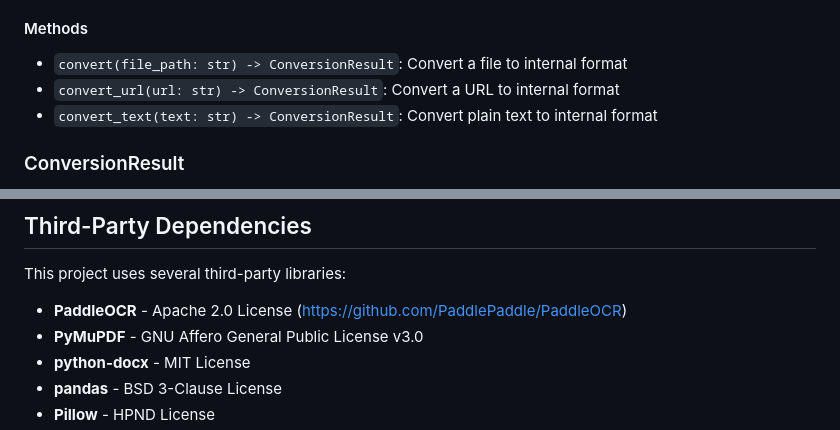
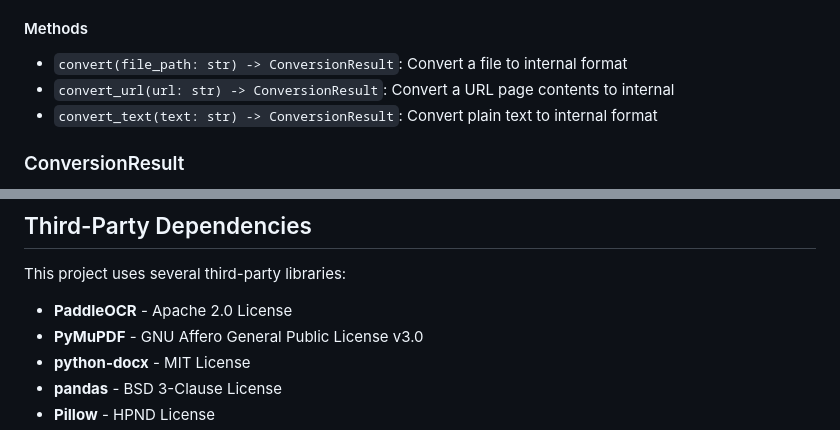
Before and after one commit to smoab/docstrange, a Markdown page: README.md, 2 parts joined by grey strips. Drawn GitHub-style.

```diff
--- a/README.md
+++ b/README.md
@@ -152,7 +158,7 @@ Main class for converting documents to LLM-ready formats.
 #### Methods
 
 - `convert(file_path: str) -> ConversionResult`: Convert a file to internal format
-- `convert_url(url: str) -> ConversionResult`: Convert a URL to internal format
+- `convert_url(url: str) -> ConversionResult`: Convert a URL page contents to internal
 - `convert_text(text: str) -> ConversionResult`: Convert plain text to internal format
 
 ### ConversionResult
@@ -182,7 +188,7 @@ MIT License - see LICENSE file for details.
 
 This project uses several third-party libraries:
 
-- **PaddleOCR** - Apache 2.0 License (https://github.com/PaddlePaddle/PaddleOCR)
+- **PaddleOCR** - Apache 2.0 License
 - **PyMuPDF** - GNU Affero General Public License v3.0
 - **python-docx** - MIT License
 - **pandas** - BSD 3-Clause License
```
Also changed, not shown: other parts of README.md (+9 -3 lines).
